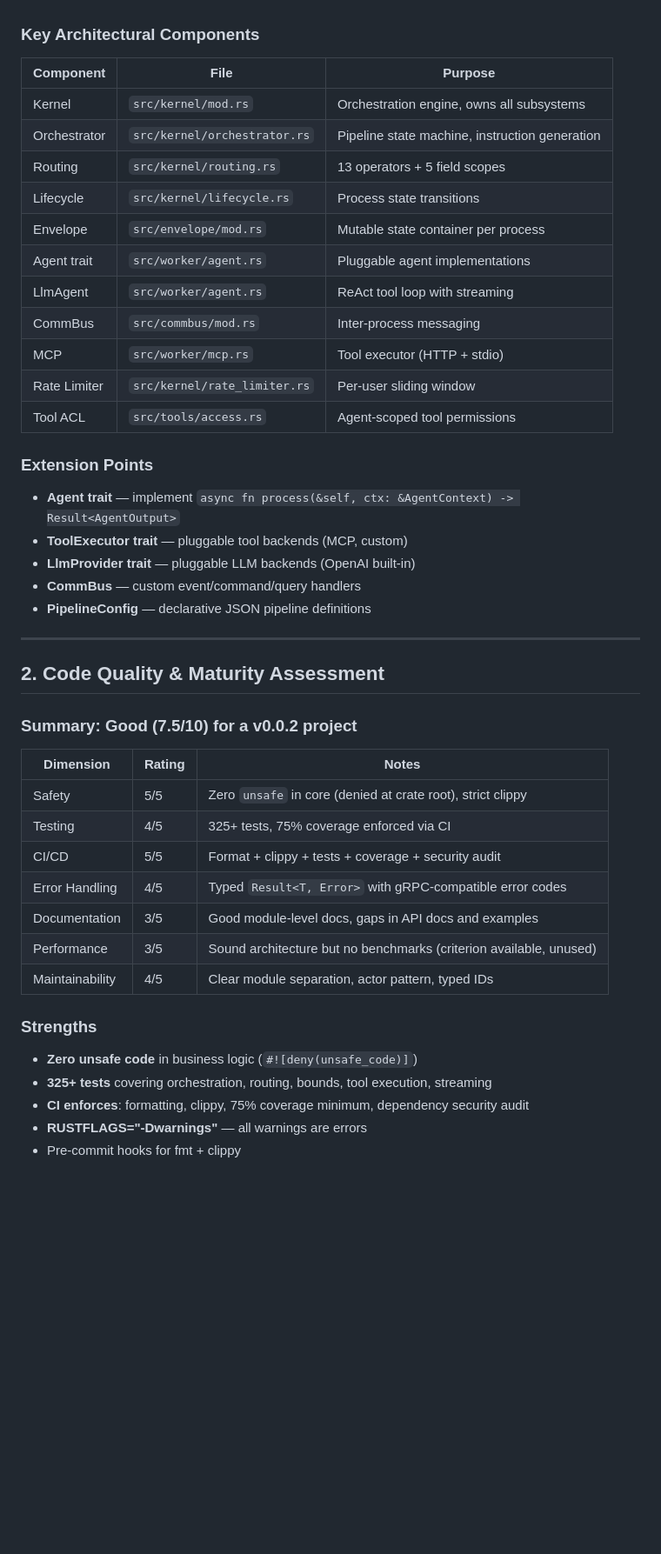
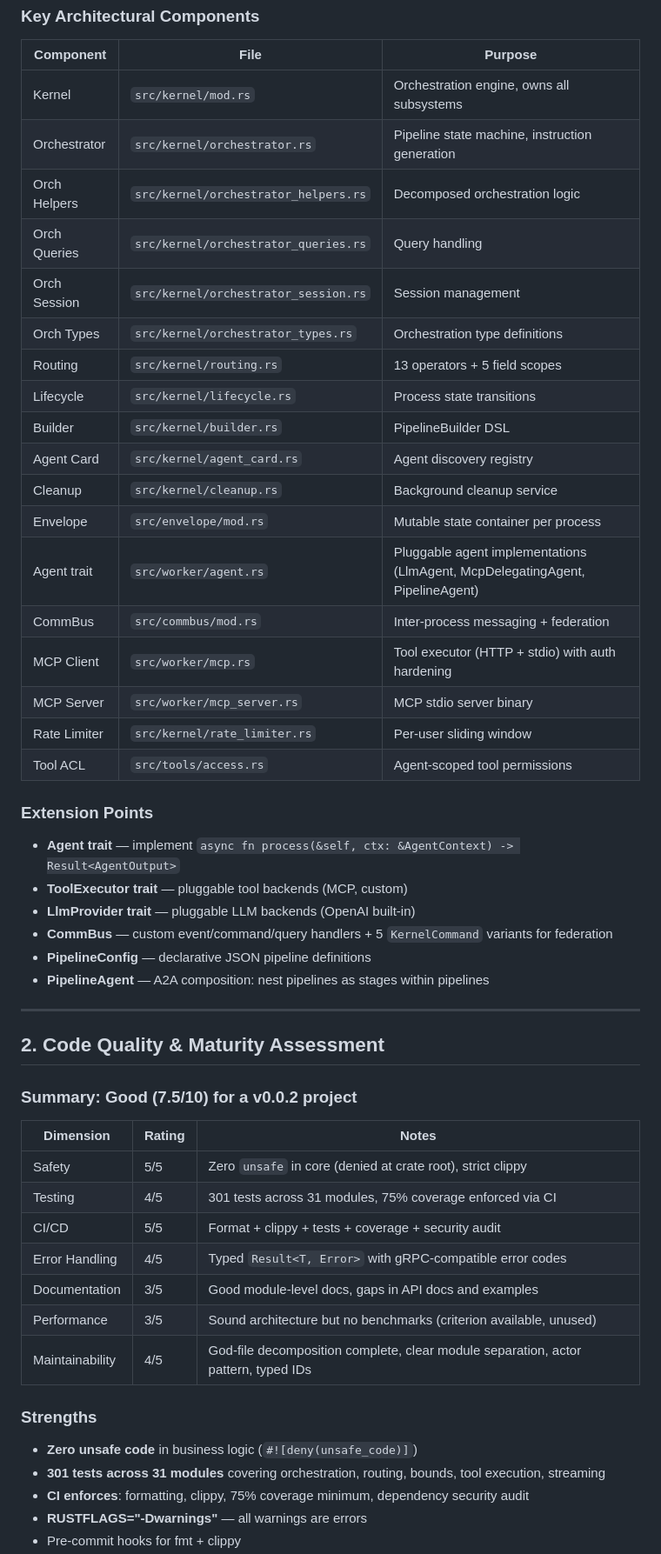
Before and after one commit to Jeeves-Cluster-Organization/jeeves-core, a Markdown page: AUDIT_REPORT.md, the part around one of its changes. Shown at 87% size. Drawn GitHub-style; blank space fills up the shorter version.

```diff
--- a/AUDIT_REPORT.md
+++ b/AUDIT_REPORT.md
@@ -25,13 +26,20 @@ A **Rust microkernel for multi-agent AI orchestration** (v0.0.2). It provides:
 |-----------|------|---------|
 | Kernel | `src/kernel/mod.rs` | Orchestration engine, owns all subsystems |
 | Orchestrator | `src/kernel/orchestrator.rs` | Pipeline state machine, instruction generation |
+| Orch Helpers | `src/kernel/orchestrator_helpers.rs` | Decomposed orchestration logic |
+| Orch Queries | `src/kernel/orchestrator_queries.rs` | Query handling |
+| Orch Session | `src/kernel/orchestrator_session.rs` | Session management |
+| Orch Types | `src/kernel/orchestrator_types.rs` | Orchestration type definitions |
 | Routing | `src/kernel/routing.rs` | 13 operators + 5 field scopes |
 | Lifecycle | `src/kernel/lifecycle.rs` | Process state transitions |
+| Builder | `src/kernel/builder.rs` | PipelineBuilder DSL |
+| Agent Card | `src/kernel/agent_card.rs` | Agent discovery registry |
+| Cleanup | `src/kernel/cleanup.rs` | Background cleanup service |
 | Envelope | `src/envelope/mod.rs` | Mutable state container per process |
-| Agent trait | `src/worker/agent.rs` | Pluggable agent implementations |
-| LlmAgent | `src/worker/agent.rs` | ReAct tool loop with streaming |
-| CommBus | `src/commbus/mod.rs` | Inter-process messaging |
-| MCP | `src/worker/mcp.rs` | Tool executor (HTTP + stdio) |
+| Agent trait | `src/worker/agent.rs` | Pluggable agent implementations (LlmAgent, McpDelegatingAgent, PipelineAgent) |
+| CommBus | `src/commbus/mod.rs` | Inter-process messaging + federation |
+| MCP Client | `src/worker/mcp.rs` | Tool executor (HTTP + stdio) with auth hardening |
+| MCP Server | `src/worker/mcp_server.rs` | MCP stdio server binary |
 | Rate Limiter | `src/kernel/rate_limiter.rs` | Per-user sliding window |
 | Tool ACL | `src/tools/access.rs` | Agent-scoped tool permissions |
 
@@ -40,8 +48,9 @@ A **Rust microkernel for multi-agent AI orchestration** (v0.0.2). It provides:
 - **Agent trait** — implement `async fn process(&self, ctx: &AgentContext) -> Result<AgentOutput>`
 - **ToolExecutor trait** — pluggable tool backends (MCP, custom)
 - **LlmProvider trait** — pluggable LLM backends (OpenAI built-in)
-- **CommBus** — custom event/command/query handlers
+- **CommBus** — custom event/command/query handlers + 5 `KernelCommand` variants for federation
 - **PipelineConfig** — declarative JSON pipeline definitions
+- **PipelineAgent** — A2A composition: nest pipelines as stages within pipelines
 
 ---
 
@@ -52,17 +61,17 @@ A **Rust microkernel for multi-agent AI orchestration** (v0.0.2). It provides:
 | Dimension | Rating | Notes |
 |-----------|--------|-------|
 | Safety | 5/5 | Zero `unsafe` in core (denied at crate root), strict clippy |
-| Testing | 4/5 | 325+ tests, 75% coverage enforced via CI |
+| Testing | 4/5 | 301 tests across 31 modules, 75% coverage enforced via CI |
 | CI/CD | 5/5 | Format + clippy + tests + coverage + security audit |
 | Error Handling | 4/5 | Typed `Result<T, Error>` with gRPC-compatible error codes |
 | Documentation | 3/5 | Good module-level docs, gaps in API docs and examples |
 | Performance | 3/5 | Sound architecture but no benchmarks (criterion available, unused) |
-| Maintainability | 4/5 | Clear module separation, actor pattern, typed IDs |
+| Maintainability | 4/5 | God-file decomposition complete, clear module separation, actor pattern, typed IDs |
 
 ### Strengths
 
 - **Zero unsafe code** in business logic (`#![deny(unsafe_code)]`)
-- **325+ tests** covering orchestration, routing, bounds, tool execution, streaming
+- **301 tests across 31 modules** covering orchestration, routing, bounds, tool execution, streaming
 - **CI enforces**: formatting, clippy, 75% coverage minimum, dependency security audit
 - **RUSTFLAGS="-Dwarnings"** — all warnings are errors
 - Pre-commit hooks for fmt + clippy
```
Also changed, not shown: other parts of AUDIT_REPORT.md (+32 -10 lines).
